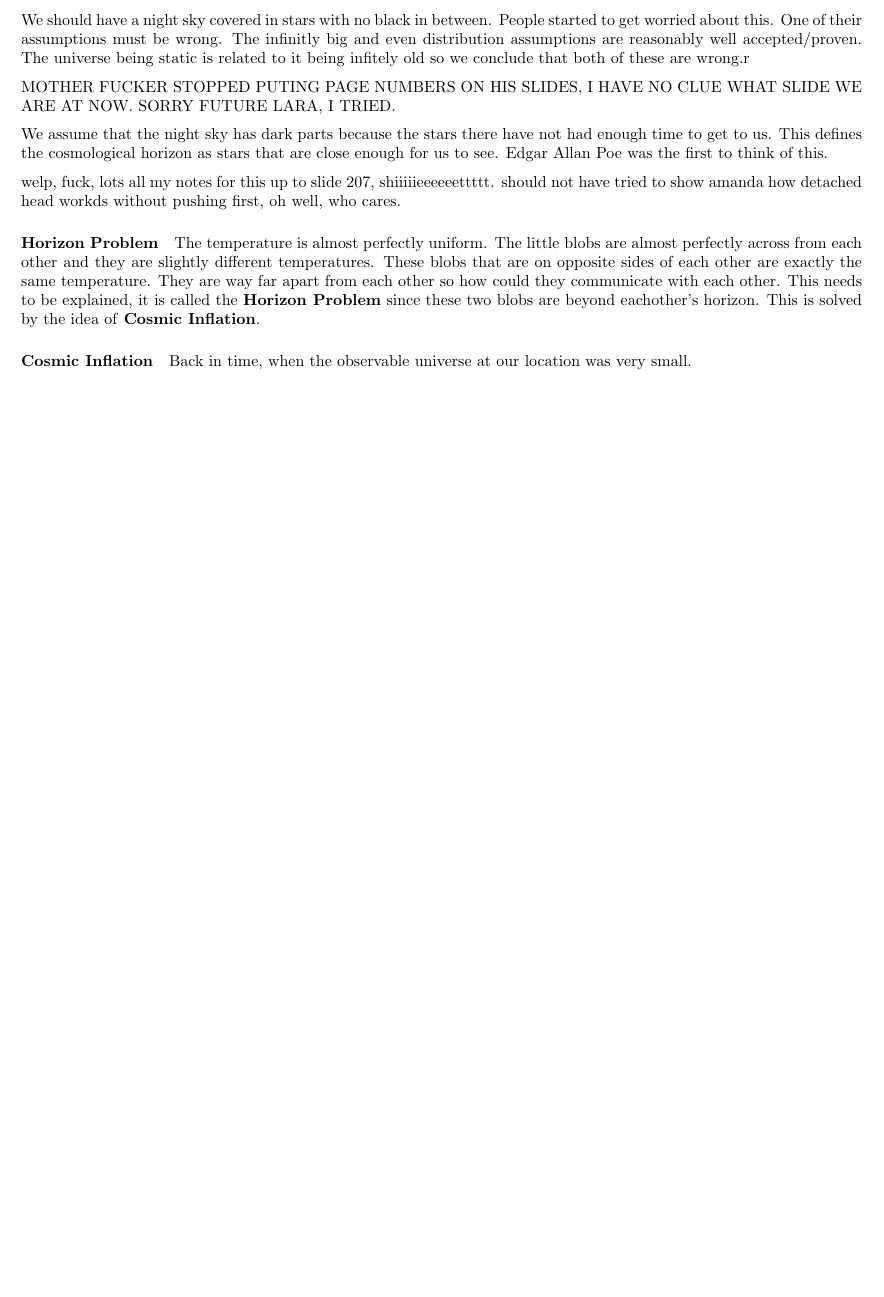
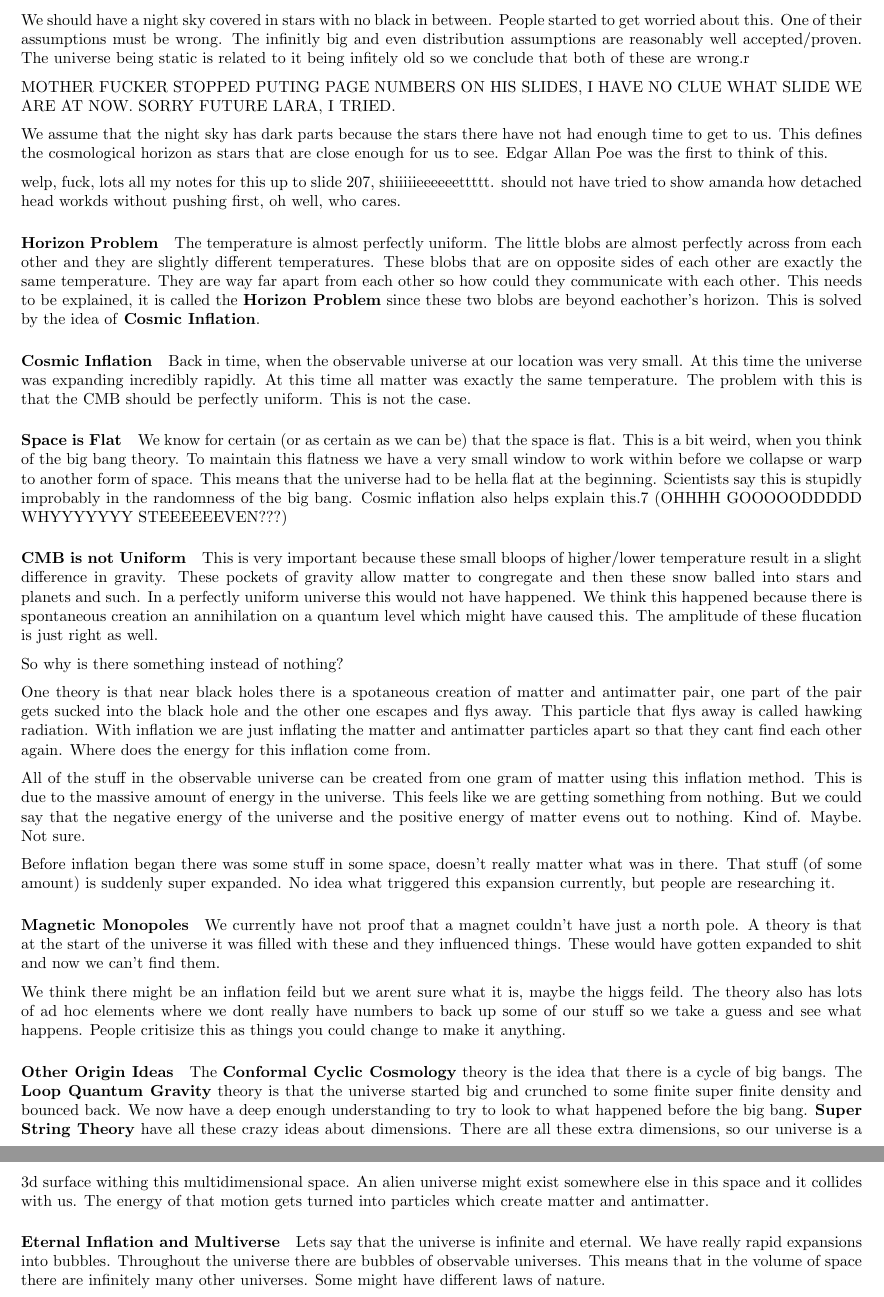
Before and after one commit to YancarlosMejia/notes, a LaTeX document (SCI-207/lec5/lec5.tex): part of page 136 of 136 before the commit and two parts of pages 136 and 137 of 137 after it, the two joined at a grey line, cut so that both start at the same text, the shorter picture padded with empty space. Compiled offline with pdfLaTeX.

Commit message:
sci lec 5 update:

```diff
--- a/SCI-207/lec5/lec5.tex
+++ b/SCI-207/lec5/lec5.tex
@@ -146,7 +146,44 @@ The temperature is almost perfectly uniform. The little blobs are almost perfect
 
 \paragraph{Cosmic Inflation}
 \label{par:cosmic_inflation}
-Back in time, when the observable universe at our location was very small.
+Back in time, when the observable universe at our location was very small. At this time the universe was expanding incredibly rapidly. At this time all matter was exactly the same temperature. The problem with this is that the CMB should be perfectly uniform. This is not the case.
+
+\paragraph{Space is Flat}
+\label{par:space_is_flat}
+We know for certain (or as certain as we can be) that the space is flat. This is a bit weird, when you think of the big bang theory. To maintain this flatness we have a very small window to work within before we collapse or warp to another form of space. This means that the universe had to be hella flat at the beginning. Scientists say this is stupidly improbably in the randomness of the big bang. Cosmic inflation also helps explain this.7 (OHHHH GOOOOODDDDD WHYYYYYYY STEEEEEEVEN???)
+
+\paragraph{CMB is not Uniform}
+\label{par:cmb_is_not_uniform}
+This is very important because these small bloops of higher/lower temperature result in a slight difference in gravity. These pockets of gravity allow matter to congregate and then these snow balled into stars and planets and such. In a perfectly uniform universe this would not have happened. We think this happened because there is spontaneous creation an annihilation on a quantum level which might have caused this. The amplitude of these flucation is just right as well.
+
+So why is there something instead of nothing?
+
+%232
+One theory is that near black holes there is a spotaneous creation of matter and antimatter pair, one part of the pair gets sucked into the black hole and the other one escapes and flys away. This particle that flys away is called hawking radiation. With inflation we are just inflating the matter and antimatter particles apart so that they cant find each other again. Where does the energy for this inflation come from.
+
+All of the stuff in the observable universe can be created from one gram of matter using this inflation method. This is due to the massive amount of energy in the universe. This feels like we are getting something from nothing. But we could say that the negative energy of the universe and the positive energy of matter evens out to nothing. Kind of. Maybe. Not sure.
+
+Before inflation began there was some stuff in some space, doesn't really matter what was in there. That stuff (of some amount) is suddenly super expanded. No idea what triggered this expansion currently, but people are researching it.
+
+\paragraph{Magnetic Monopoles}
+\label{par:magnetic_monopoles}
+We currently have not proof that a magnet couldn't have just a north pole. A theory is that at the start of the universe it was filled with these and they influenced things. These would have gotten expanded to shit and now we can't find them.
+
+We think there might be an inflation feild but we arent sure what it is, maybe the higgs feild. The theory also has lots of ad hoc elements where we dont really have numbers to back up some of our stuff so we take a guess and see what happens. People critisize this as things you could change to make it anything.
+
+\paragraph{Other Origin Ideas}
+\label{par:other_origin_ideas}
+The \textbf{Conformal Cyclic Cosmology} theory is the idea that there is a cycle of big bangs. The \textbf{Loop Quantum Gravity} theory is that the universe started big and crunched to some finite super finite density and bounced back. We now have a deep enough understanding to try to look to what happened before the big bang. \textbf{Super String Theory} have all these crazy ideas about dimensions. There are all these extra dimensions, so our universe is a 3d surface withing this multidimensional space. An alien universe might exist somewhere else in this space and it collides with us. The energy of that motion gets turned into particles which create matter and antimatter.
+
+\paragraph{Eternal Inflation and Multiverse}
+\label{par:eternal_inflation_and_multiverse}
+Lets say that the universe is infinite and eternal. We have really rapid expansions into bubbles. Throughout the universe there are bubbles of observable universes. This means that in the volume of space there are infinitely many other universes. Some might have different laws of nature.
+
+
+
+
+
+
 
 
 
```
